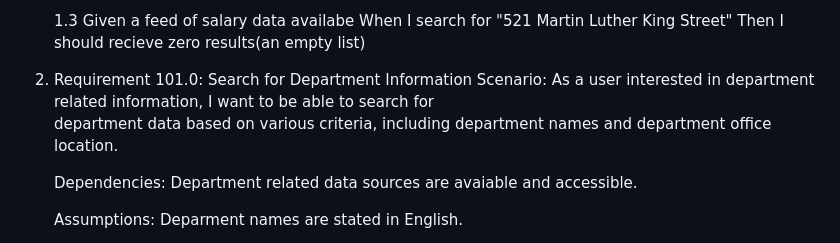
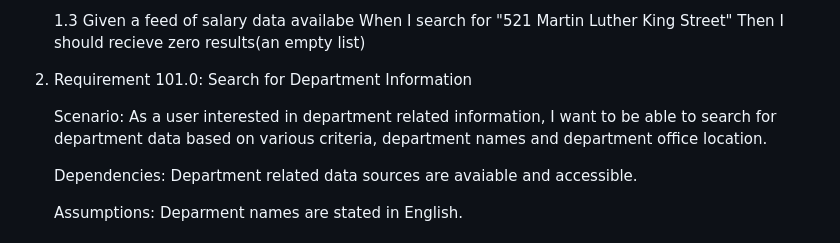
Before and after one commit to Neranjan98/CityOfCincy, a Markdown page: README.md, the part around one of its changes. GitHub-like rendering.

```diff
--- a/README.md
+++ b/README.md
@@ -68,10 +68,9 @@ City of Cincinnati Information Application will help you:
           Then I should recieve zero results(an empty list)
 
  2. Requirement 101.0: Search for Department Information
+
      Scenario:
-        As a user interested in department related information, I want to be able to search for
-        department data based on various criteria, including department names and department
-        office location.
+        As a user interested in department related information, I want to be able to search for department data based on various criteria, department names and department office location.
 
      Dependencies:
         Department related data sources are avaiable and accessible.
```
Also changed, not shown: other parts of README.md (+3 -4 lines).
